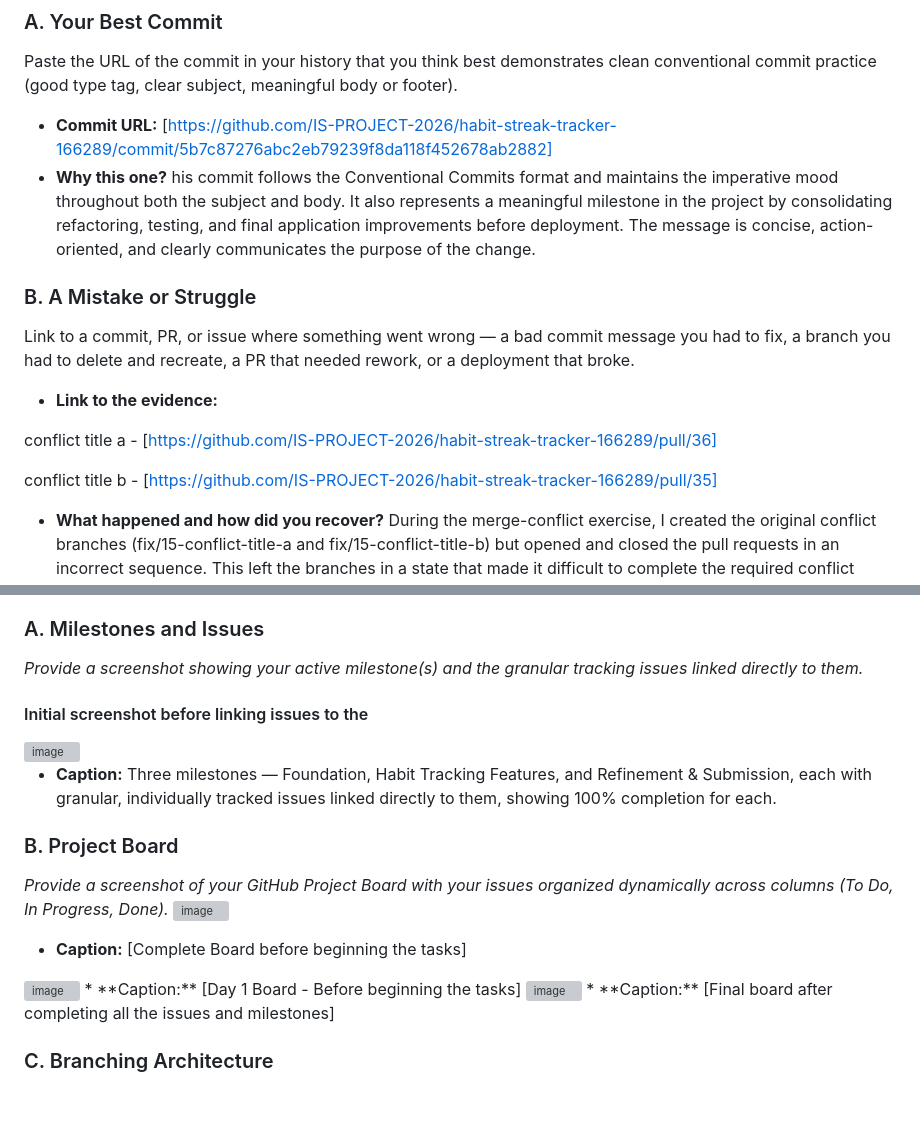
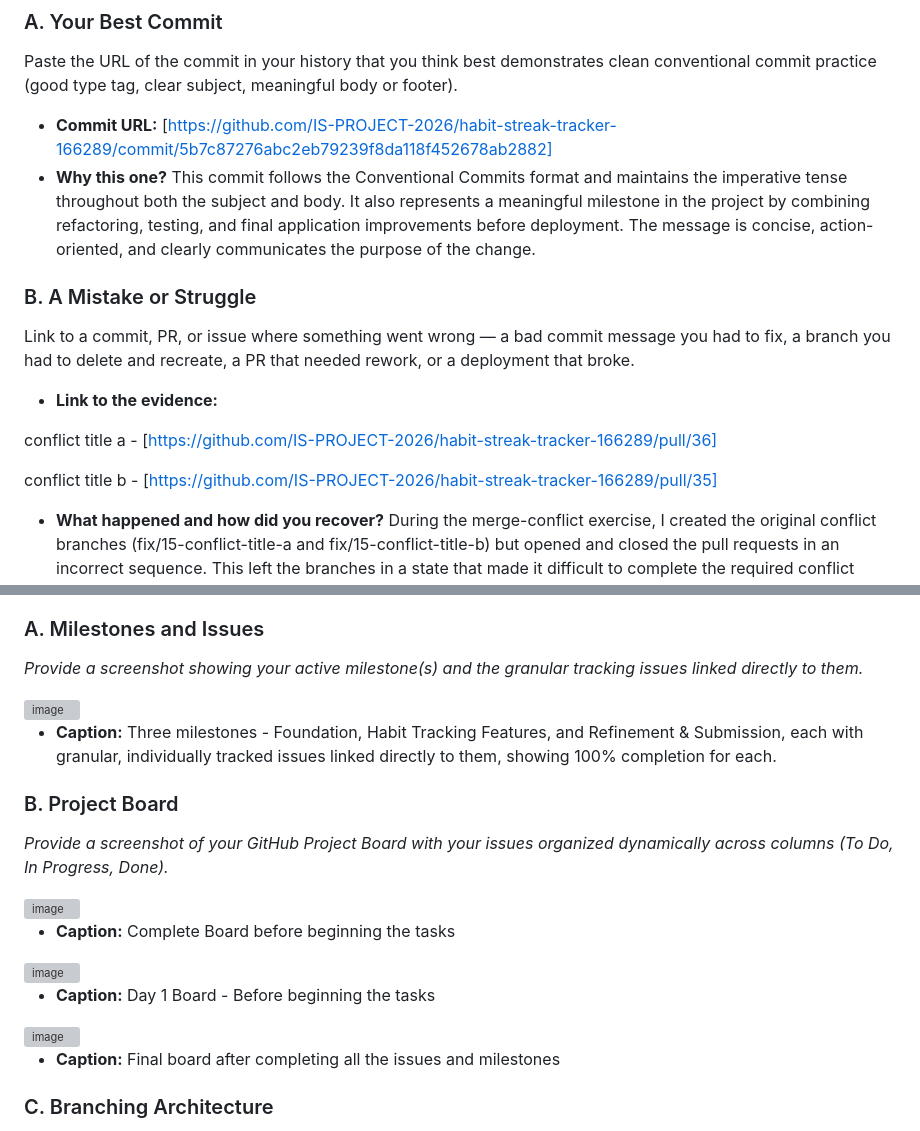
Before and after one commit to IS-PROJECT-2026/habit-streak-tracker-166289, a Markdown page: submission.md, 2 parts joined by grey strips. GitHub-like rendering; blank space fills up the shorter version; grey boxes are pictures that could not be loaded.

```diff
--- a/submission.md
+++ b/submission.md
@@ -25,7 +25,7 @@
 Paste the URL of the commit in your history that you think best demonstrates clean conventional commit practice (good type tag, clear subject, meaningful body or footer).
 
 - **Commit URL:** [https://github.com/IS-PROJECT-2026/habit-streak-tracker-166289/commit/5b7c87276abc2eb79239f8da118f452678ab2882]
-- **Why this one?** his commit follows the Conventional Commits format and maintains the imperative mood throughout both the subject and body. It also represents a meaningful milestone in the project by consolidating refactoring, testing, and final application improvements before deployment. The message is concise, action-oriented, and clearly communicates the purpose of the change.
+- **Why this one?** This commit follows the Conventional Commits format and maintains the imperative tense throughout both the subject and body. It also represents a meaningful milestone in the project by combining refactoring, testing, and final application improvements before deployment. The message is concise, action-oriented, and clearly communicates the purpose of the change.
 
 ### B. A Mistake or Struggle
 
@@ -36,7 +36,6 @@ Link to a commit, PR, or issue where something went wrong — a bad commit messa
 conflict title a - [https://github.com/IS-PROJECT-2026/habit-streak-tracker-166289/pull/36]
 
 conflict title b - [https://github.com/IS-PROJECT-2026/habit-streak-tracker-166289/pull/35]
-
 
 - **What happened and how did you recover?** During the merge-conflict exercise, I created the original conflict branches (fix/15-conflict-title-a and fix/15-conflict-title-b) but opened and closed the pull requests in an incorrect sequence. This left the branches in a state that made it difficult to complete the required conflict workflow. Instead of forcing a repair on the original branches, I created new branches (fix/15-conflict-demo-a and fix/15-conflict-demo-b) from a clean state and repeated the exercise following the correct order. This allowed me to generate the conflict successfully, capture the required evidence, resolve the conflict manually, and complete the merge process cleanly.
 
@@ -66,22 +65,24 @@ Demonstrate your workflow mechanics by embedding your screenshots below.
 ### A. Milestones and Issues
 *Provide a screenshot showing your active milestone(s) and the granular tracking issues linked directly to them.*
 
-#### Initial screenshot before linking issues to the
-
 <img width="678" height="502" alt="image" src="https://github.com/user-attachments/assets/12b299b4-01f8-440e-9b49-3485df6ffe41" />
 
-* **Caption:** Three milestones — Foundation, Habit Tracking Features, and Refinement & Submission, each with granular, individually tracked issues linked directly to them, showing 100% completion for each.
+* **Caption:** Three milestones - Foundation, Habit Tracking Features, and Refinement & Submission, each with granular, individually tracked issues linked directly to them, showing 100% completion for each.
 
 ### B. Project Board
 *Provide a screenshot of your GitHub Project Board with your issues organized dynamically across columns (To Do, In Progress, Done).*
+
 <img width="778" height="631" alt="image" src="https://github.com/user-attachments/assets/1ac181a8-6e2a-469d-b973-7df421cf8c14" />
-* **Caption:** [Complete Board before beginning the tasks]
+
+* **Caption:** Complete Board before beginning the tasks
 
 <img width="1432" height="683" alt="image" src="https://github.com/user-attachments/assets/b0512c84-7d22-46a1-9310-0c9118f6b52a" />
-* **Caption:** [Day 1 Board - Before beginning the tasks]
+
+* **Caption:** Day 1 Board - Before beginning the tasks
 
 <img width="1051" height="910" alt="image" src="https://github.com/user-attachments/assets/46f84e06-b3b4-4ede-9ef8-96b4cdaf4863" />
-* **Caption:** [Final board after completing all the issues and milestones]
+
+* **Caption:** Final board after completing all the issues and milestones
 
 ### C. Branching Architecture
 *Provide a screenshot showing your local or remote Git branch list, highlighting your use of conventional, issue-linked naming patterns (e.g., `feat/`, `fix/`, `style/`).*
```
Also changed, not shown: other parts of submission.md (+7 -6 lines).
